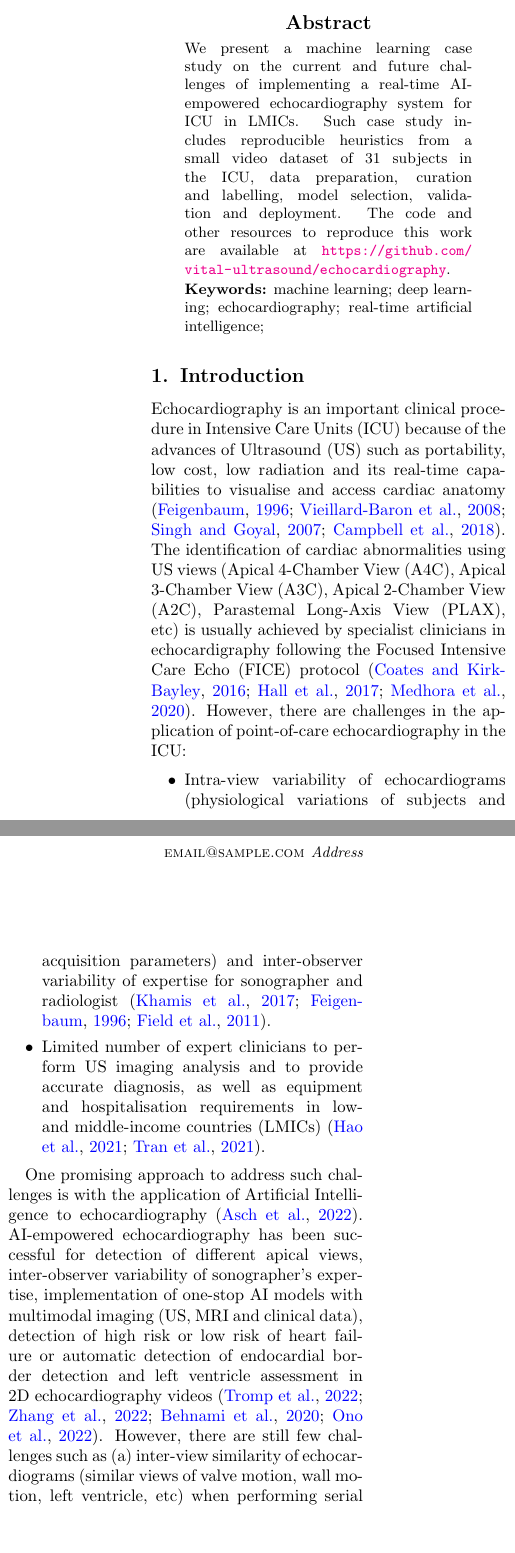
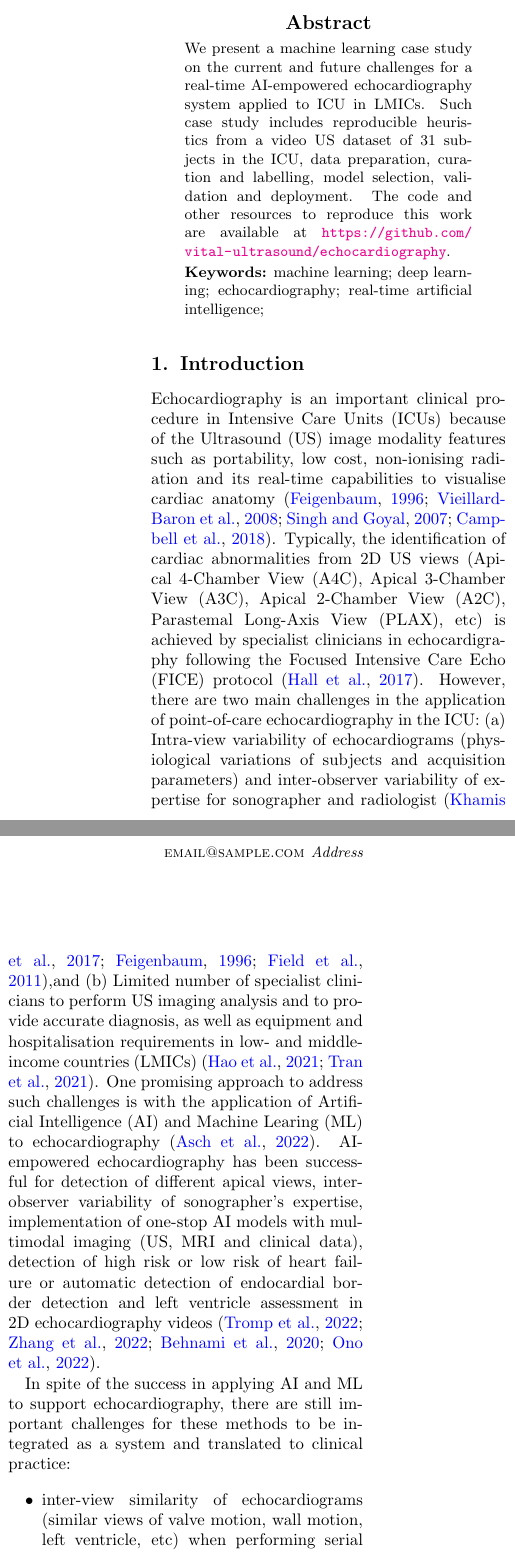
Before and after one commit to vital-ultrasound/preprint2023, a LaTeX paper (abstract/latex/main.tex): two parts of the columns of page 1 of 10, joined at a grey line, cut so that both start at the same text, the shorter picture padded with empty space. Compiled offline with pdfLaTeX.

Commit message:
addressed AG comments part 1 & adds minor changes; CITEX (#13)

```diff
--- a/abstract/latex/main.tex
+++ b/abstract/latex/main.tex
@@ -78,7 +78,8 @@
 %  Full Title of Article\titlebreak This Title Has A Line Break\titletag{\thanks{sample footnote}}
 %Real-time AI-empowered echocardiography for Intensive Care Units in low- and middle-income countries %Mon 20 Jun 11:48:09 BST 2022
 %Challenges in Real-time AI-empowered echocardiography for Intensive Care Units in low- and middle-income countries. %Fri 19 Aug 15:36:45 BST 2022
-Challenges in Real-time AI-empowered echocardiography for Intensive Care Units in low- and middle-income countries: A Machine Learning Case Study %Fri 19 Aug 16:43:05 BST 2022
+%Challenges in Real-time AI-empowered echocardiography for Intensive Care Units in low- and middle-income countries: A Machine Learning Case Study %Fri 19 Aug 16:43:05 BST 2022
+Supporting Real-time AI-empowered echocardiography for Intensive Care Units in low- and middle-income countries: A Machine Learning Case Study %Wed 31 Aug 06:18:13 BST 2022
 }
 
 %%%%%%%%%%%%%%%%%%%%%%%%%%%%%%%%%%%%%
@@ -143,8 +144,8 @@ Challenges in Real-time AI-empowered echocardiography for Intensive Care Units i
 \maketitle
 
 \begin{abstract}
-We present a machine learning case study on the current and future challenges of implementing a real-time AI-empowered echocardiography system for ICU in LMICs.
-Such case study includes reproducible heuristics from a small video dataset of 31 subjects in the ICU, data preparation, curation and labelling, model selection, validation and deployment.
+We present a machine learning case study on the current and future challenges for a real-time AI-empowered echocardiography system applied to ICU in LMICs.
+Such case study includes reproducible heuristics from a video US dataset of 31 subjects in the ICU, data preparation, curation and labelling, model selection, validation and deployment.
 The code and other resources to reproduce this work are available at \url{https://github.com/vital-ultrasound/echocardiography}.
 \end{abstract}
 \begin{keywords}
@@ -153,19 +154,31 @@ machine learning; deep learning; echocardiography; real-time artificial intellig
 
 \section{Introduction}
 \label{sec:intro}
-Echocardiography is an important clinical procedure in Intensive Care Units (ICU) because of the advances of Ultrasound (US) such as portability, low cost, low radiation and its real-time capabilities to visualise and access cardiac anatomy \citep{Feigenbaum1996, Vieillard-Baron2008, singh2007, cambell2018}.
-The identification of cardiac abnormalities using US views (Apical 4-Chamber View (A4C), Apical 3-Chamber View (A3C), Apical 2-Chamber View (A2C), Parastemal Long-Axis View (PLAX), etc) is usually achieved by specialist clinicians in echocardigraphy following the Focused Intensive Care Echo (FICE) protocol \citep{2016_coates_JIntensiveCareSociety, 2017_hall_JIntensiveCareSociety, 2020_medhora_ClinicalCaseReports}.
-However, there are challenges in the application of point-of-care echocardiography in the ICU:
-\begin{itemize}
-\setlength\itemsep{0em}
-\item Intra-view variability of echocardiograms (physiological variations of subjects and acquisition parameters) and inter-observer variability of expertise for sonographer and radiologist \citep{khamis2017, Feigenbaum1996, field2011}.
+Echocardiography is an important clinical procedure in Intensive Care Units (ICUs) because of the Ultrasound (US) image modality features such as portability, low cost, non-ionising radiation and its real-time capabilities to visualise cardiac anatomy \citep{Feigenbaum1996, Vieillard-Baron2008, singh2007, cambell2018}.
+Typically, the identification of cardiac abnormalities from 2D US views (Apical 4-Chamber View (A4C), Apical 3-Chamber View (A3C), Apical 2-Chamber View (A2C), Parastemal Long-Axis View (PLAX), etc) is achieved by specialist clinicians in echocardigraphy following the Focused Intensive Care Echo (FICE) protocol \citep{2017_hall_JIntensiveCareSociety}. %\citep{2016_coates_JIntensiveCareSociety, 2017_hall_JIntensiveCareSociety, 2020_medhora_ClinicalCaseReports}.
+However, there are two main challenges in the application of point-of-care echocardiography in the ICU:
+%\begin{enumerate}
+%\setlength\itemsep{0em}
+%\item
+(a) Intra-view variability of echocardiograms (physiological variations of subjects and acquisition parameters) and inter-observer variability of expertise for sonographer and radiologist \citep{khamis2017, Feigenbaum1996, field2011},and
 % \item Inter-view similarity of echocardiograms (similar views of valve motion, wall motion, left ventricle, etc) when performing serial echoes and transducer position during acquisition \citep{zhang2018}
 % \item Redundant information in the clinical echo system (icons, date, frame rate, etc) \citep{khamis2017} and variation of US images from different clinical US systems \citep{brindise2020unsupervised}.
 % \item Internal and external validation of AI-based models, data patient privacy to train commercial algorithms, and regulations of software as medical devices \citep{2022_Stewart_Emergency_Medicine_Australasia}.
-\item Limited number of expert clinicians to perform US imaging analysis and to provide accurate diagnosis, as well as equipment and hospitalisation requirements in low- and middle-income countries (LMICs) \citep{hao2021-wellcome, 2021-huyNhat-vanHao-in-FAIR-MICCAI}.
+% \item
+(b) Limited number of specialist clinicians to perform US imaging analysis and to provide accurate diagnosis, as well as equipment and hospitalisation requirements in low- and middle-income countries (LMICs) \citep{hao2021-wellcome, 2021-huyNhat-vanHao-in-FAIR-MICCAI}.
+% \end{enumerate}
+One promising approach to address such challenges is with the application of Artificial Intelligence (AI) and Machine Learing (ML) to echocardiography \citep{2022ASCH_JAmericanSocietyEchocardiography}.
+AI-empowered echocardiography has been successful for detection of different apical views, inter-observer variability of sonographer's expertise, implementation of one-stop AI models with multimodal imaging (US, MRI and clinical data), detection of high risk or low risk of heart failure or automatic detection of endocardial border detection and left ventricle assessment in 2D echocardiography videos \citep{tromp2022, zhang2022-mdpi, behnami2020, ono2022}.
+
+In spite of the success in applying AI and ML to support echocardiography,
+%and of many methods being available in the literature to solve the major technical challenges.
+there are still important challenges for these methods to be integrated as a system and translated to clinical practice:
+%, particularly in the ICU in LMICs:
+%However, there are still few challenges such as
+\begin{itemize}
+\setlength\itemsep{0em}
+\item inter-view similarity of echocardiograms (similar views of valve motion, wall motion, left ventricle, etc) when performing serial echoes and transducer position during acquisition \citep{zhang2018},
+\item redundant information in the clinical echo system (icons, date, frame rate, etc) \citep{khamis2017} and variation of US images from different clinical US systems \citep{brindise2020unsupervised},
+\item internal and external validation of AI-based models, data patient privacy to train commercial algorithms, and regulations of software as medical devices \citep{2022_Stewart_Emergency_Medicine_Australasia}, and
+\item little to no studies on how real-time AI-empowered echocardiography is impacting patient management in the ICU in LMICs.
 \end{itemize}
-
-One promising approach to address such challenges is with the application of Artificial Intelligence to echocardiography \citep{2022ASCH_JAmericanSocietyEchocardiography}.
-AI-empowered echocardiography has been successful for detection of different apical views, inter-observer variability of sonographer's expertise, implementation of one-stop AI models with multimodal imaging (US, MRI and clinical data), detection of high risk or low risk of heart failure or automatic detection of endocardial border detection and left ventricle assessment in 2D echocardiography videos \citep{tromp2022, zhang2022-mdpi, behnami2020, ono2022}.
-However, there are still few challenges such as
-(a) inter-view similarity of echocardiograms (similar views of valve motion, wall motion, left ventricle, etc) when performing serial echoes and transducer position during acquisition \citep{zhang2018},
```
Also changed, not shown: abstract/latex/main.tex (5 more changed lines).
